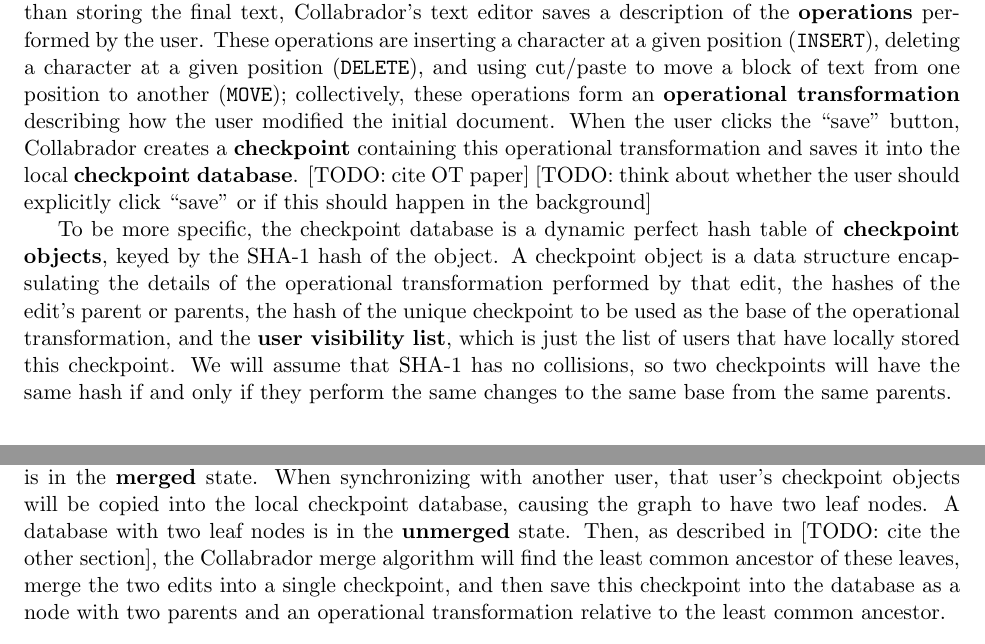
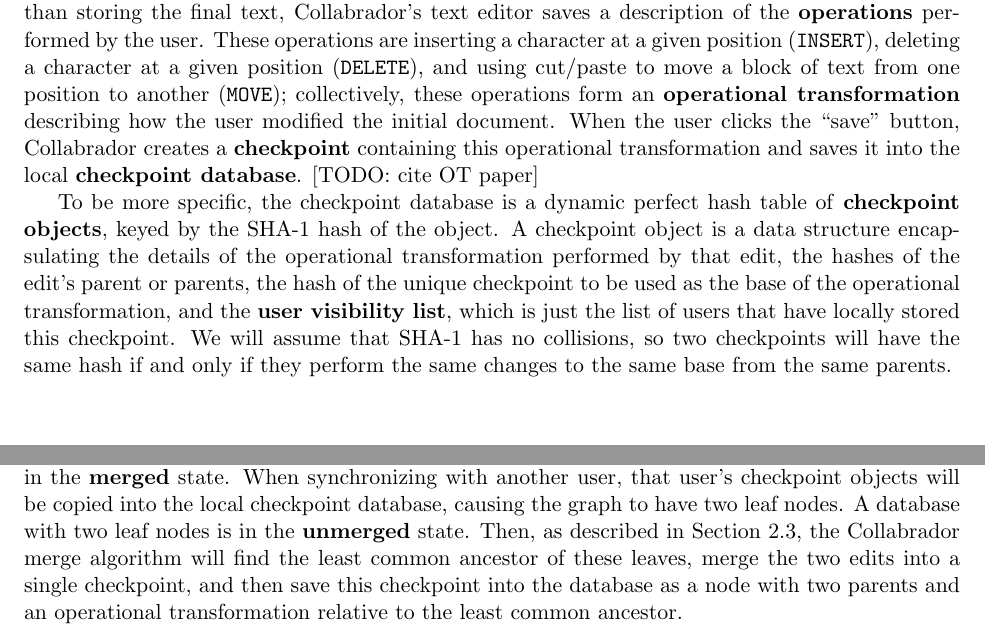
Before and after one commit to jhurwitz/Collabrador, a LaTeX document (dp2.tex): two parts of pages 2 and 3 of 7, joined at a grey line, cut so that both start at the same text. Compiled offline with pdfLaTeX.

Commit message:
add a TODO, fix a TODO

```diff
--- a/dp2.tex
+++ b/dp2.tex
@@ -71,9 +71,7 @@
 document. When the user clicks the ``save'' button, Collabrador
 creates a \textbf{checkpoint} containing this operational
 transformation and saves it into the local \textbf{checkpoint
-  database}. [TODO: cite OT paper] [TODO: think about whether the user
-should explicitly click ``save'' or if this should happen in the
-background]
+  database}. [TODO: cite OT paper]
 
 To be more specific, the checkpoint database is a dynamic perfect hash
 table of \textbf{checkpoint objects}, keyed by the SHA-1 hash of the
@@ -109,12 +107,12 @@
 state. When synchronizing with another user, that user's checkpoint
 objects will be copied into the local checkpoint database, causing the
 graph to have two leaf nodes. A database with two leaf nodes is in the
-\textbf{unmerged} state. Then, as described in [TODO: cite the other
-section], the Collabrador merge algorithm will find the least common
-ancestor of these leaves, merge the two edits into a single
-checkpoint, and then save this checkpoint into the database as a node
-with two parents and an operational transformation relative to the
-least common ancestor.
+\textbf{unmerged} state. Then, as described in
+Section~\ref{sec:merge}, the Collabrador merge algorithm will find the
+least common ancestor of these leaves, merge the two edits into a
+single checkpoint, and then save this checkpoint into the database as
+a node with two parents and an operational transformation relative to
+the least common ancestor.
 
 \subsection{Sync algorithm}
 
```
Also changed, not shown: 1 other file.
